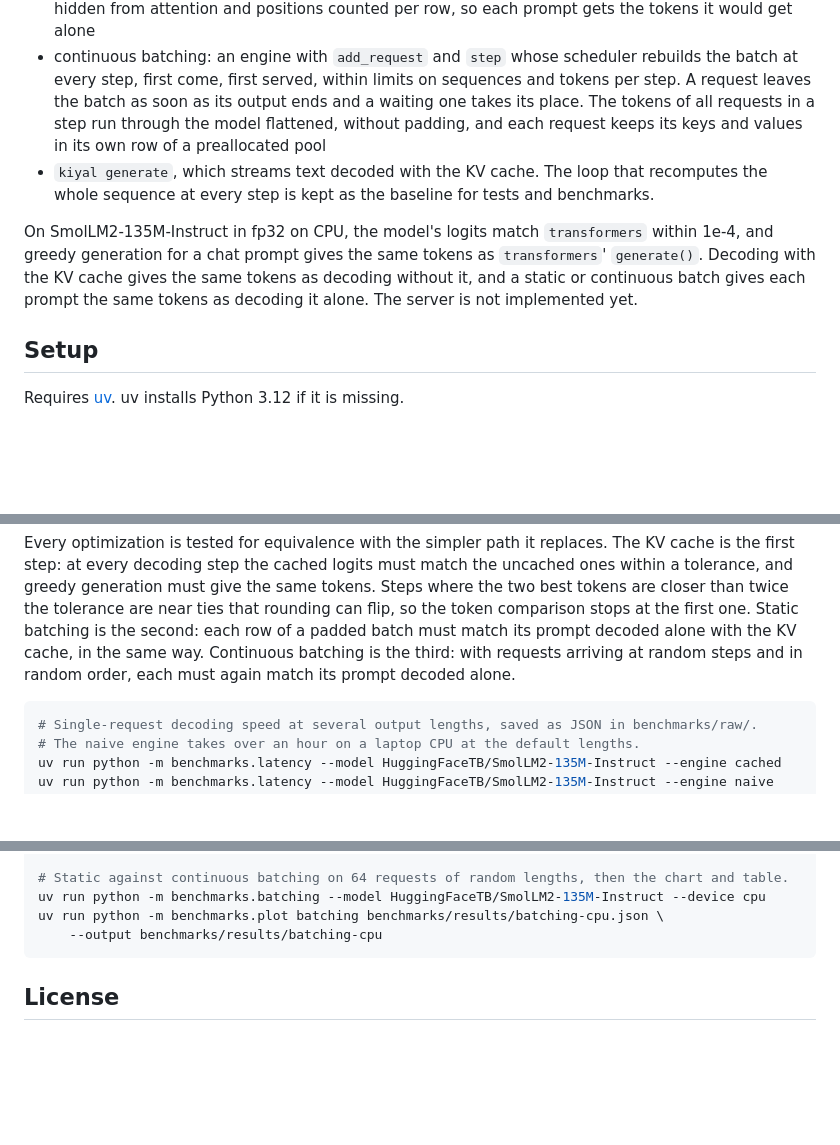
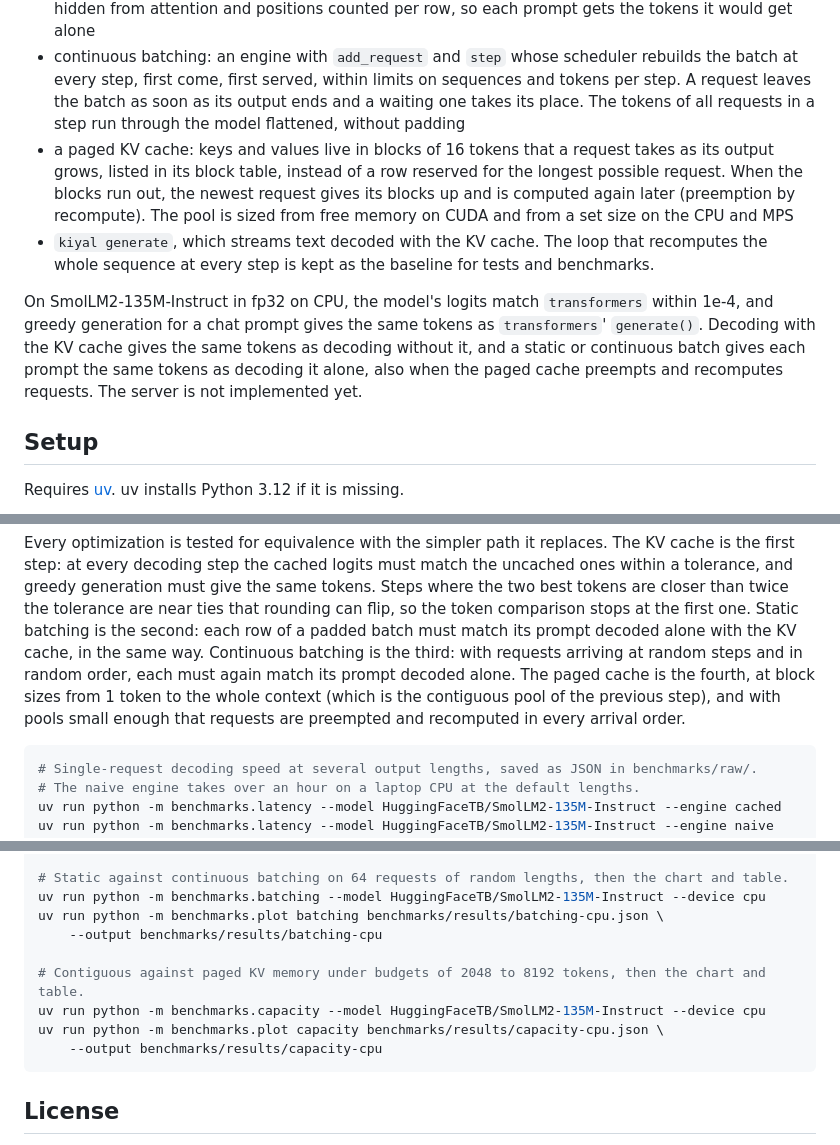
Before and after one commit to doublepunch31/kiyal, a Markdown page: README.md, 3 parts joined by grey strips. GitHub-like rendering; blank space fills up the shorter version.

````diff
--- a/README.md
+++ b/README.md
@@ -22,15 +22,20 @@ Early development. Implemented so far:
 - continuous batching: an engine with `add_request` and `step` whose scheduler rebuilds the batch
   at every step, first come, first served, within limits on sequences and tokens per step. A
   request leaves the batch as soon as its output ends and a waiting one takes its place. The
-  tokens of all requests in a step run through the model flattened, without padding, and each
-  request keeps its keys and values in its own row of a preallocated pool
+  tokens of all requests in a step run through the model flattened, without padding
+- a paged KV cache: keys and values live in blocks of 16 tokens that a request takes as its
+  output grows, listed in its block table, instead of a row reserved for the longest possible
+  request. When the blocks run out, the newest request gives its blocks up and is computed
+  again later (preemption by recompute). The pool is sized from free memory on CUDA and from a
+  set size on the CPU and MPS
 - `kiyal generate`, which streams text decoded with the KV cache. The loop that recomputes the
   whole sequence at every step is kept as the baseline for tests and benchmarks.
 
 On SmolLM2-135M-Instruct in fp32 on CPU, the model's logits match `transformers` within 1e-4, and
 greedy generation for a chat prompt gives the same tokens as `transformers`' `generate()`. Decoding
 with the KV cache gives the same tokens as decoding without it, and a static or continuous batch
-gives each prompt the same tokens as decoding it alone. The server is not implemented yet.
+gives each prompt the same tokens as decoding it alone, also when the paged cache preempts and
+recomputes requests. The server is not implemented yet.
 
 ## Setup
 
@@ -202,7 +253,9 @@ closer than twice the tolerance are near ties that rounding can flip, so the tok
 stops at the first one. Static batching is the second: each row of a padded batch must match its
 prompt decoded alone with the KV cache, in the same way. Continuous batching is the third: with
 requests arriving at random steps and in random order, each must again match its prompt decoded
-alone.
+alone. The paged cache is the fourth, at block sizes from 1 token to the whole context (which is
+the contiguous pool of the previous step), and with pools small enough that requests are
+preempted and recomputed in every arrival order.
 
 ```sh
 # Single-request decoding speed at several output lengths, saved as JSON in benchmarks/raw/.
@@ -223,6 +276,11 @@ uv run python -m benchmarks.plot throughput benchmarks/results/throughput-static
 uv run python -m benchmarks.batching --model HuggingFaceTB/SmolLM2-135M-Instruct --device cpu
 uv run python -m benchmarks.plot batching benchmarks/results/batching-cpu.json \
     --output benchmarks/results/batching-cpu
+
+# Contiguous against paged KV memory under budgets of 2048 to 8192 tokens, then the chart and table.
+uv run python -m benchmarks.capacity --model HuggingFaceTB/SmolLM2-135M-Instruct --device cpu
+uv run python -m benchmarks.plot capacity benchmarks/results/capacity-cpu.json \
+    --output benchmarks/results/capacity-cpu
 ```
 
 ## License
````
Also changed, not shown: other parts of README.md (+48 -2 lines), benchmarks/results/capacity-cpu.md (added, +7 -0 lines), benchmarks/results/capacity-mps.md (added, +7 -0 lines), benchmarks/results/capacity-cpu.png (added), benchmarks/results/capacity-mps.png (added), 7 other files.
